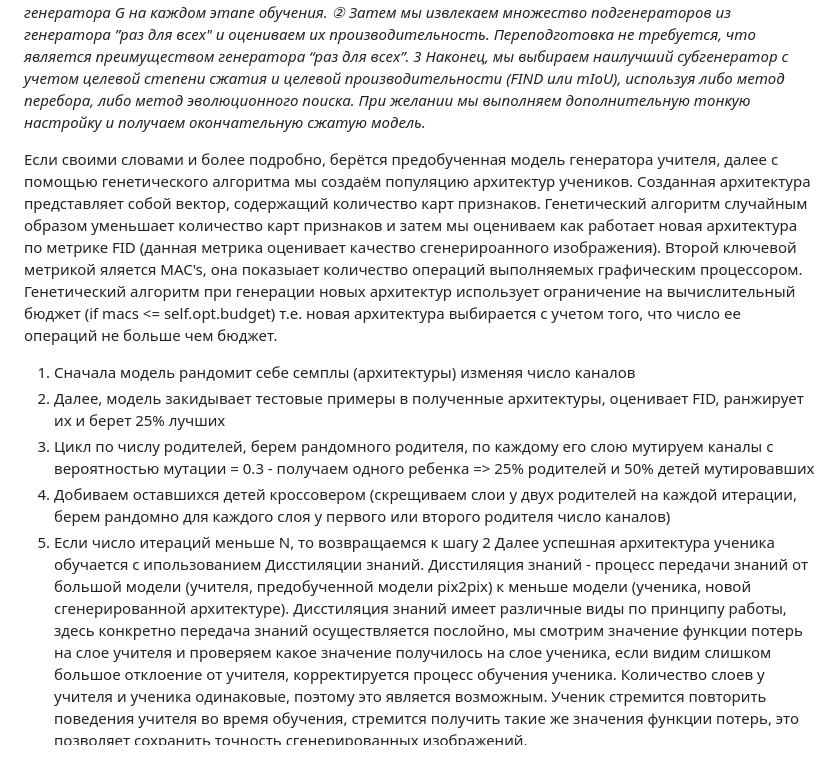
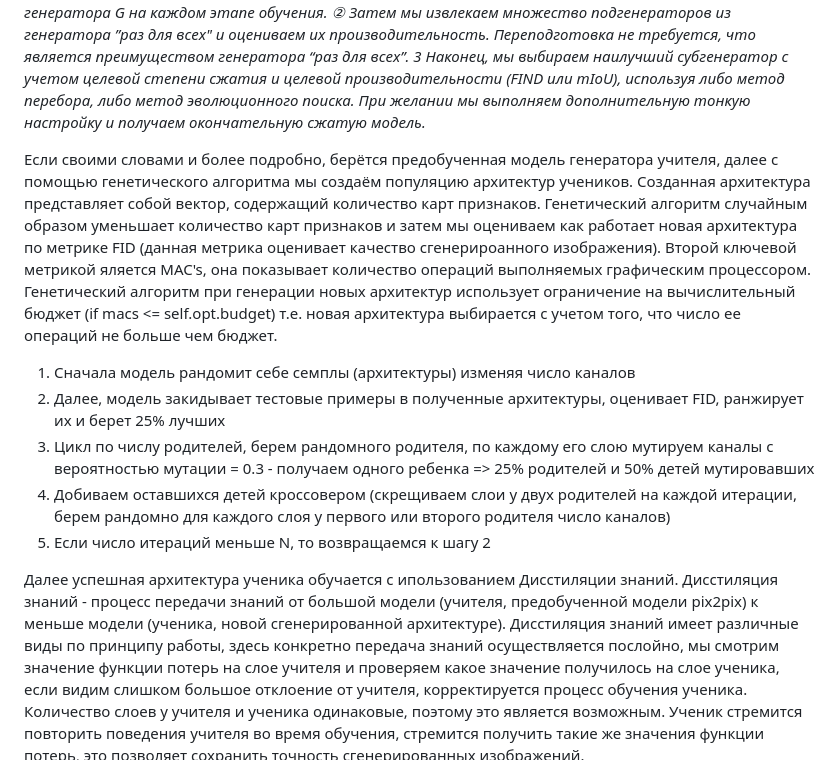
Before and after one commit to githubforlab/GANOptimize, a Markdown page: README.md, the part around the change. Drawn GitHub-style.

```diff
--- a/README.md
+++ b/README.md
@@ -20,12 +20,13 @@ In CVPR 2020.
 
 ![overview](imgs/overview.png)*Структура сжатия GAN: ① Учитывая предварительно обученный генератор G для учителей', мы создаем меньший генератор G для учащихся “один для всех”, который содержит все возможные номера каналов карты путем распределения веса. Мы выбираем разные номера каналов для студенческого генератора G на каждом этапе обучения. ② Затем мы извлекаем множество подгенераторов из генератора ”раз для всех" и оцениваем их производительность. Переподготовка не требуется, что является преимуществом генератора “раз для всех”. 3 Наконец, мы выбираем наилучший субгенератор с учетом целевой степени сжатия и целевой производительности (FIND или mIoU), используя либо метод перебора, либо метод эволюционного поиска. При желании мы выполняем дополнительную тонкую настройку и получаем окончательную сжатую модель.*
 
-Если своими словами и более подробно, берётся предобученная модель генератора учителя, далее с помощью генетического алгоритма мы создаём популяцию архитектур учеников. Созданная архитектура представляет собой вектор, содержащий количество карт признаков. Генетический алгоритм случайным образом уменьшает количество карт признаков и затем мы оцениваем как работает новая архитектура по метрике FID (данная метрика оценивает качество сгенерироанного изображения). Второй ключевой метрикой яляется MAC's, она показыает количество операций выполняемых графическим процессором. Генетический алгоритм при генерации новых архитектур использует ограничение на вычислительный бюджет (if macs <= self.opt.budget) т.е. новая архитектура выбирается с учетом того, что число ее операций не больше чем бюджет.
+Если своими словами и более подробно, берётся предобученная модель генератора учителя, далее с помощью генетического алгоритма мы создаём популяцию архитектур учеников. Созданная архитектура представляет собой вектор, содержащий количество карт признаков. Генетический алгоритм случайным образом уменьшает количество карт признаков и затем мы оцениваем как работает новая архитектура по метрике FID (данная метрика оценивает качество сгенерироанного изображения). Второй ключевой метрикой яляется MAC's, она показывает количество операций выполняемых графическим процессором. Генетический алгоритм при генерации новых архитектур использует ограничение на вычислительный бюджет (if macs <= self.opt.budget) т.е. новая архитектура выбирается с учетом того, что число ее операций не больше чем бюджет.
 1) Сначала модель рандомит себе семплы (архитектуры) изменяя число каналов
 2) Далее, модель закидывает тестовые примеры в полученные архитектуры, оценивает FID, ранжирует их и берет 25% лучших
 3) Цикл по числу родителей, берем рандомного родителя, по каждому его слою мутируем каналы с вероятностью мутации = 0.3 - получаем одного ребенка => 25% родителей и 50% детей мутировавших
 4) Добиваем оставшихся детей кроссовером (скрещиваем слои у двух родителей на каждой итерации, берем рандомно для каждого слоя у первого или второго родителя число каналов)
 5) Если число итераций меньше N, то возвращаемся к шагу 2
+
 Далее успешная архитектура ученика обучается с ипользованием Дисстиляции знаний. Дисстиляция знаний - процесс передачи знаний от большой модели (учителя, предобученной модели pix2pix) к меньше модели (ученика, новой сгенерированной архитектуре). Дисстиляция знаний имеет различные виды по принципу работы, здесь конкретно передача знаний осуществляется послойно, мы смотрим значение функции потерь на слое учителя и проверяем какое значение получилось на слое ученика, если видим слишком большое отклоение от учителя, корректируется процесс обучения ученика. Количество слоев у учителя и ученика одинаковые, поэтому это является возможным. Ученик стремится повторить поведения учителя во время обучения, стремится получить такие же значения функции потерь, это позволяет сохранить точность сгенерированных изображений.
 ![performance](imgs/performance.jpeg)
 
```
